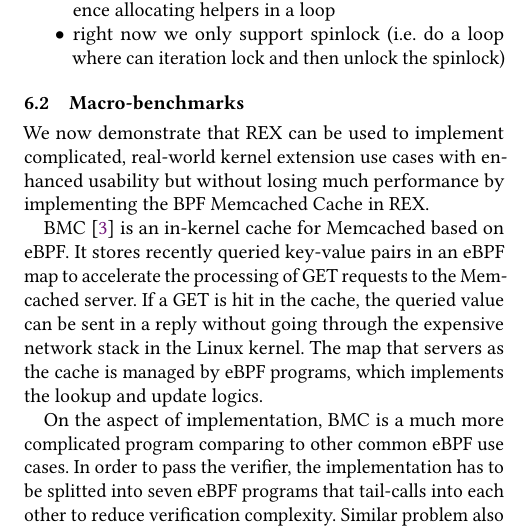
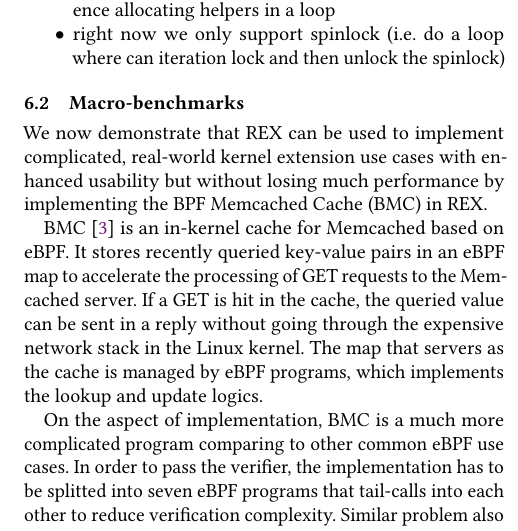
Before and after one commit to upgautamvt/publish-paper, a LaTeX paper (paper.tex, which reads eval.tex): part of one column of page 9 of 10, cut so that both start at the same text. Compiled offline with pdfLaTeX.

Commit message:
bmc nits
Signed-off-by: Jinghao Jia <jinghao7@illinois.edu>

```diff
--- a/eval.tex
+++ b/eval.tex
@@ -124,7 +124,7 @@
 We now demonstrate that \projname{} can be used to implement complicated,
     real-world kernel extension use cases with enhanced usability but without
 %    losing much performance by implementing BMC and Electrode in \projname{}.
-    losing much performance by implementing the BPF Memcached Cache in
+    losing much performance by implementing the BPF Memcached Cache (BMC) in
     \projname{}.
 
 % \subsubsection{\projname{}-based BMC}
```
